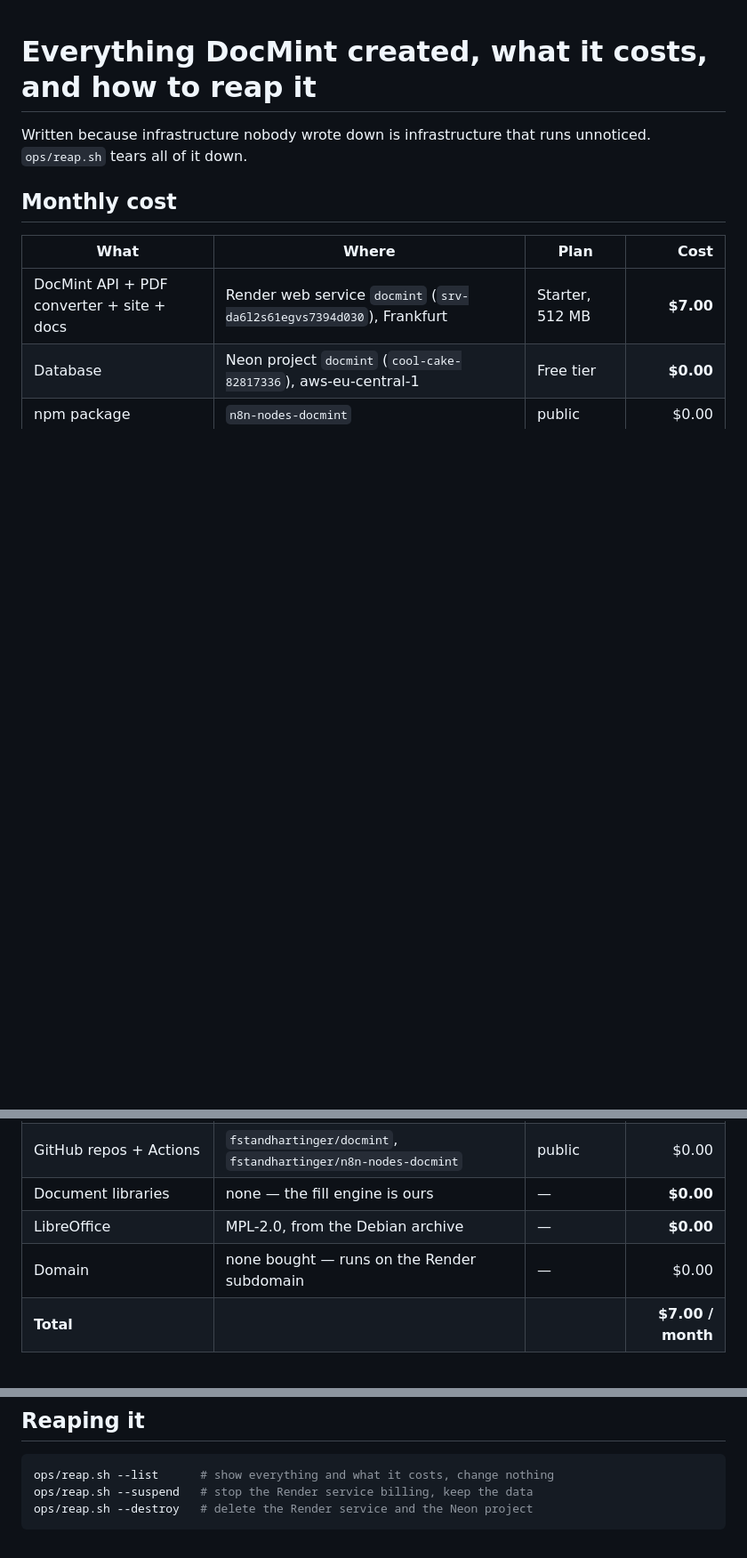
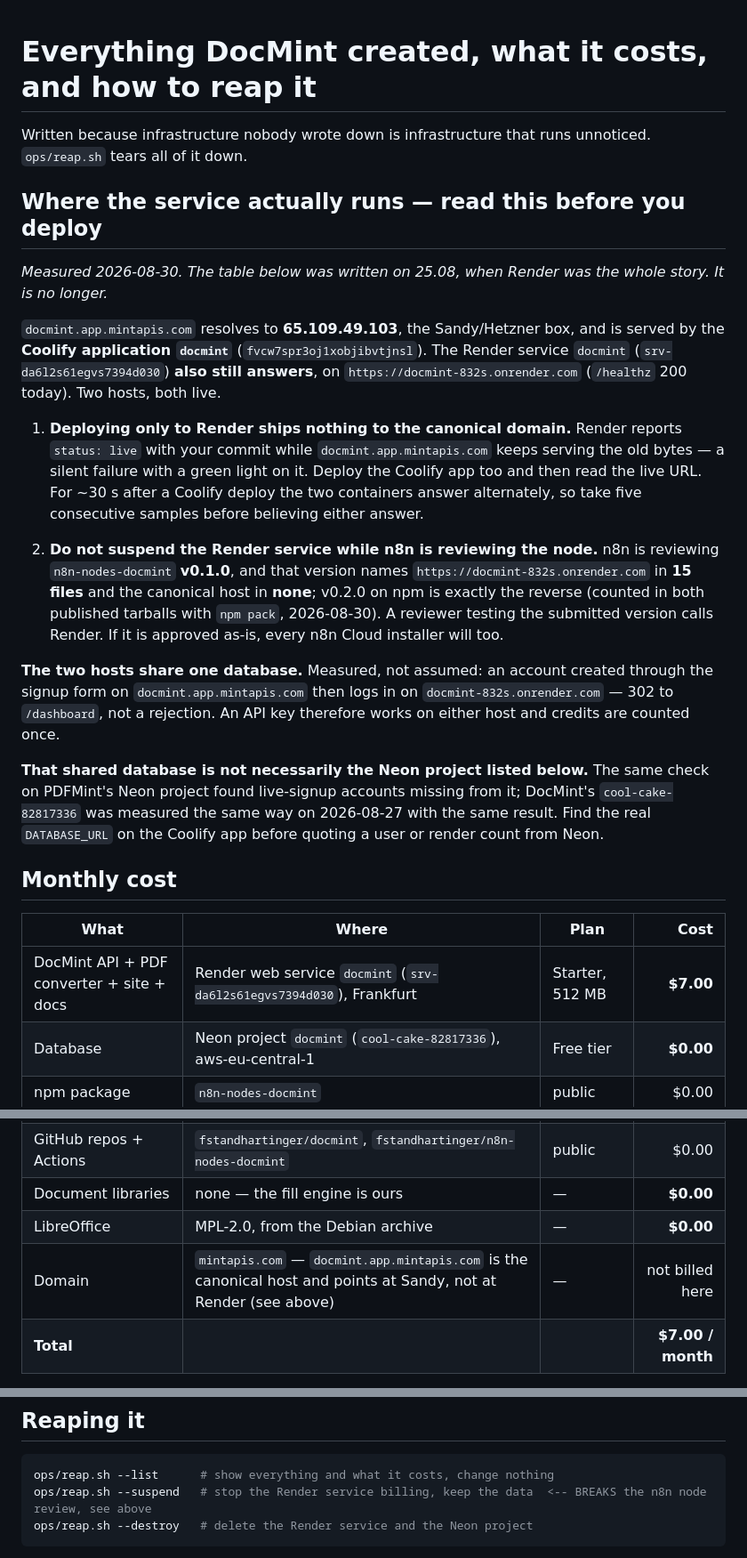
Before and after one commit to fstandhartinger/docmint, a Markdown page: ops/INFRASTRUCTURE.md, 3 parts joined by grey strips. Shown at 89% size. GitHub-like rendering; blank space fills up the shorter version.

Commit message:
The infra doc pointed the next deploy at the wrong host
docmint.app.mintapis.com resolves to Sandy and is served by the Coolify app;
the Render service also still answers. The doc named only Render, so a push there
returns a green 'live' and changes nothing on the canonical domain.

Also measured today: the two hosts share one database (an account created on the
canonical host logs in on the Render host), and n8n is reviewing
n8n-nodes-docmint@0.1.0, which names the Render host in 15 files while 0.2.0 on
npm names the canonical host in 15 - so the Render service has to stay up until
that review resolves.

````diff
--- a/ops/INFRASTRUCTURE.md
+++ b/ops/INFRASTRUCTURE.md
@@ -2,6 +2,39 @@
 
 Written because infrastructure nobody wrote down is infrastructure that runs
 unnoticed. `ops/reap.sh` tears all of it down.
+
+## Where the service actually runs — read this before you deploy
+
+*Measured 2026-08-30. The table below was written on 25.08, when Render was the whole
+story. It is no longer.*
+
+`docmint.app.mintapis.com` resolves to **65.109.49.103**, the Sandy/Hetzner box, and is
+served by the **Coolify application `docmint`** (`fvcw7spr3oj1xobjibvtjnsl`). The Render
+service `docmint` (`srv-da6l2s61egvs7394d030`) **also still answers**, on
+`https://docmint-832s.onrender.com` (`/healthz` 200 today). Two hosts, both live.
+
+1. **Deploying only to Render ships nothing to the canonical domain.** Render reports
+   `status: live` with your commit while `docmint.app.mintapis.com` keeps serving the old
+   bytes — a silent failure with a green light on it. Deploy the Coolify app too and then
+   read the live URL. For ~30 s after a Coolify deploy the two containers answer
+   alternately, so take five consecutive samples before believing either answer.
+
+2. **Do not suspend the Render service while n8n is reviewing the node.** n8n is reviewing
+   `n8n-nodes-docmint` **v0.1.0**, and that version names `https://docmint-832s.onrender.com`
+   in **15 files** and the canonical host in **none**; v0.2.0 on npm is exactly the reverse
+   (counted in both published tarballs with `npm pack`, 2026-08-30). A reviewer testing the
+   submitted version calls Render. If it is approved as-is, every n8n Cloud installer will
+   too.
+
+**The two hosts share one database.** Measured, not assumed: an account created through the
+signup form on `docmint.app.mintapis.com` then logs in on `docmint-832s.onrender.com` —
+302 to `/dashboard`, not a rejection. An API key therefore works on either host and credits
+are counted once.
+
+**That shared database is not necessarily the Neon project listed below.** The same check on
+PDFMint's Neon project found live-signup accounts missing from it; DocMint's
+`cool-cake-82817336` was measured the same way on 2026-08-27 with the same result. Find the
+real `DATABASE_URL` on the Coolify app before quoting a user or render count from Neon.
 
 ## Monthly cost
 
@@ -13,7 +46,7 @@ unnoticed. `ops/reap.sh` tears all of it down.
 | GitHub repos + Actions | `fstandhartinger/docmint`, `fstandhartinger/n8n-nodes-docmint` | public | $0.00 |
 | Document libraries | none — the fill engine is ours | — | **$0.00** |
 | LibreOffice | MPL-2.0, from the Debian archive | — | **$0.00** |
-| Domain | none bought — runs on the Render subdomain | — | $0.00 |
+| Domain | `mintapis.com` — `docmint.app.mintapis.com` is the canonical host and points at Sandy, not at Render (see above) | — | not billed here |
 | **Total** | | | **$7.00 / month** |
 
 **This is $7/month on top of what already ran before this project.** Audited with
@@ -72,7 +105,7 @@ No EC2, no GPU, no queues, no object storage, no CDN, no cron service, no domain
 
 ```bash
 ops/reap.sh --list      # show everything and what it costs, change nothing
-ops/reap.sh --suspend   # stop the Render service billing, keep the data
+ops/reap.sh --suspend   # stop the Render service billing, keep the data  <-- BREAKS the n8n node review, see above
 ops/reap.sh --destroy   # delete the Render service and the Neon project
 ```
 
````
